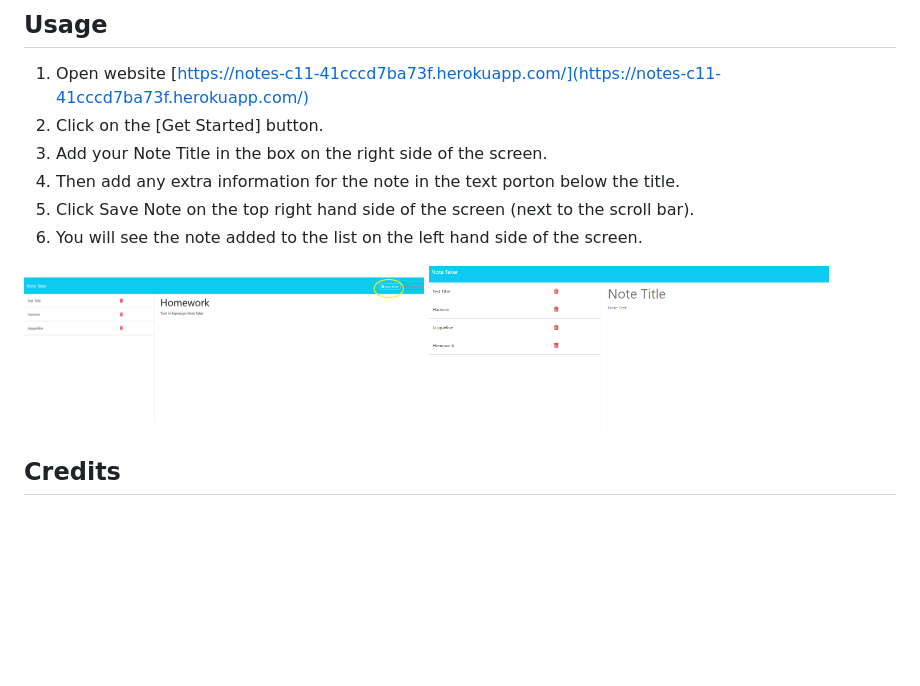
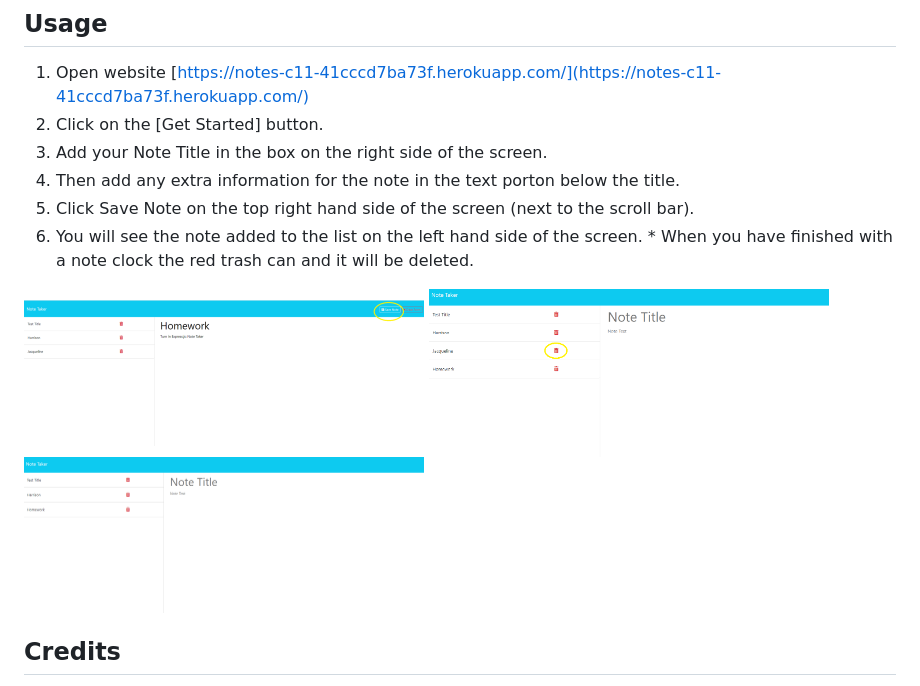
Before and after one commit to Clarsen1782/notes-c11, a Markdown page: README.md, the part around the change. Rendered like a GitHub page; pictures changed too: public/assets/Images/Delete.png (added), public/assets/Images/savednote.png; blank space fills up the shorter version.

Commit message:
Delete worked

```diff
--- a/README.md
+++ b/README.md
@@ -24,9 +24,11 @@ Deployed link for [Express.js: Note Taker](https://notes-c11-41cccd7ba73f.heroku
 4.	Then add any extra information for the note in the text porton below the title.
 5.	Click Save Note on the top right hand side of the screen (next to the scroll bar).
 6.  You will see the note added to the list on the left hand side of the screen.
+        * When you have finished with a note clock the red trash can and it will be deleted.
 
 <img src="./public/assets/Images/newnote.png" alt="New Note Screen" width="400"/>
 <img src="./public/assets/Images/savednote.png" alt="Saved Note Screen" width="400"/>
+<img src="./public/assets/Images/Delete.png" alt="Deleted Note Screen" width="400"/>
 
 
 ## Credits
```
